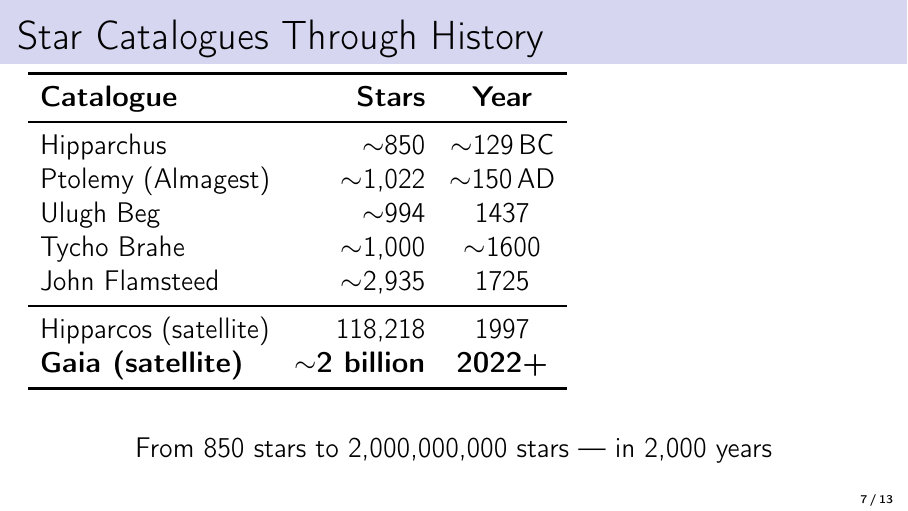
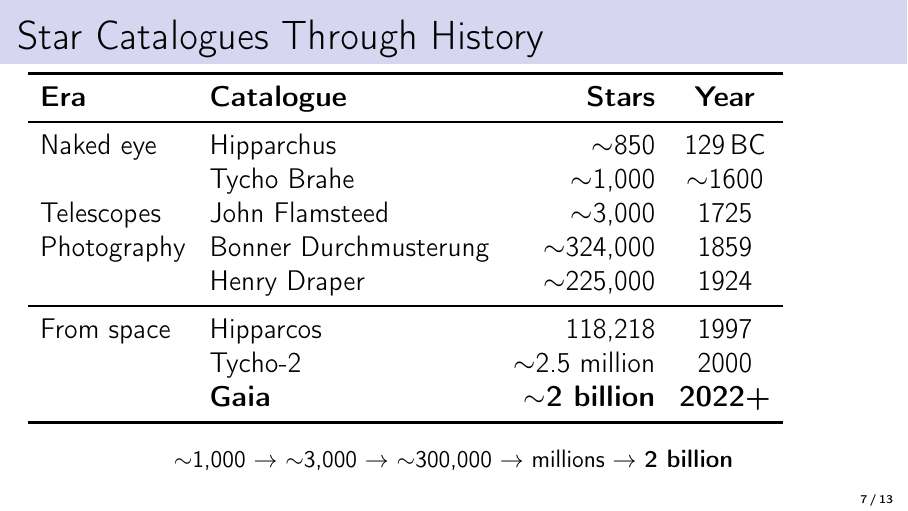
Before and after one commit to MichaelNedzelsky/Gaia_presentation_20260322, LaTeX slides (presentation.tex): page 7 of 13. Compiled offline with pdfLaTeX.

Commit message:
Add Pluto, Voyager to distance table; expand star catalogues history
- Add Pluto (grain of sand, 1 km) and Voyager 1 (4.2 km) to the
  solar system scale table
- Restructure star catalogues table by era (naked eye, telescopes,
  photography, space) with key missing entries: Bonner Durchmusterung
  (324k stars, 1859), Henry Draper (225k, 1924), Tycho-2 (2.5M, 2000)
- Update script to explain the photographic revolution in cataloguing

```diff
--- a/presentation.tex
+++ b/presentation.tex
@@ -158,25 +158,26 @@ Nearest star & Another basketball   & \textbf{6{,}900\,km} \\
 % ============================================================
 \begin{frame}{Star Catalogues Through History}
 
-\begin{tabular}{lrc}
+\begin{tabular}{llrc}
 \toprule
-\textbf{Catalogue} & \textbf{Stars} & \textbf{Year} \\
+\textbf{Era} & \textbf{Catalogue} & \textbf{Stars} & \textbf{Year} \\
 \midrule
-Hipparchus           & $\sim$850        & $\sim$129\,BC \\
-Ptolemy (Almagest)   & $\sim$1{,}022    & $\sim$150\,AD \\
-Ulugh Beg            & $\sim$994        & 1437 \\
-Tycho Brahe          & $\sim$1{,}000    & $\sim$1600 \\
-John Flamsteed       & $\sim$2{,}935    & 1725 \\
+Naked eye    & Hipparchus          & $\sim$850        & 129\,BC \\
+             & Tycho Brahe         & $\sim$1{,}000    & $\sim$1600 \\
+Telescopes   & John Flamsteed      & $\sim$3{,}000    & 1725 \\
+Photography  & Bonner Durchmusterung & $\sim$324{,}000  & 1859 \\
+             & Henry Draper        & $\sim$225{,}000  & 1924 \\
 \midrule
-Hipparcos (satellite)& 118{,}218       & 1997 \\
-\textbf{Gaia (satellite)} & \textbf{$\sim$2 billion} & \textbf{2022+} \\
+From space   & Hipparcos           & 118{,}218       & 1997 \\
+             & Tycho-2             & $\sim$2.5 million & 2000 \\
+             & \textbf{Gaia}       & \textbf{$\sim$2 billion} & \textbf{2022+} \\
 \bottomrule
 \end{tabular}
 
-\bigskip
+\medskip
 
 \begin{center}
-From 850 stars to 2{,}000{,}000{,}000 stars --- in 2{,}000 years
+\small $\sim$1{,}000 $\rightarrow$ $\sim$3{,}000 $\rightarrow$ $\sim$300{,}000 $\rightarrow$ millions $\rightarrow$ \textbf{2 billion}
 \end{center}
 
 \end{frame}
```
Also changed, not shown: script.tex (+5 -3 lines).
